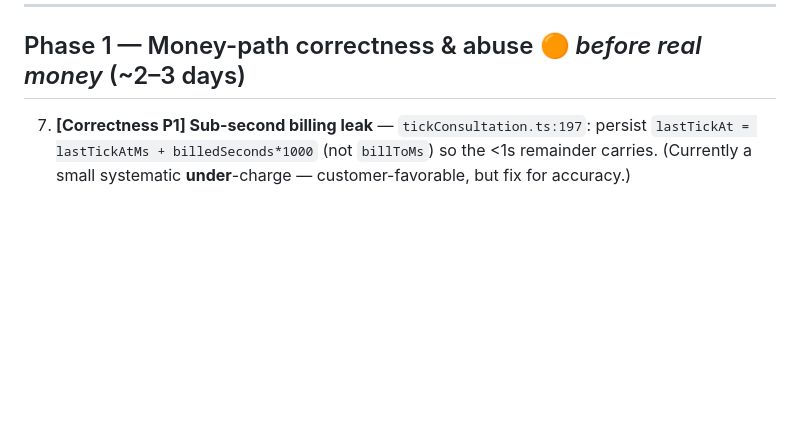
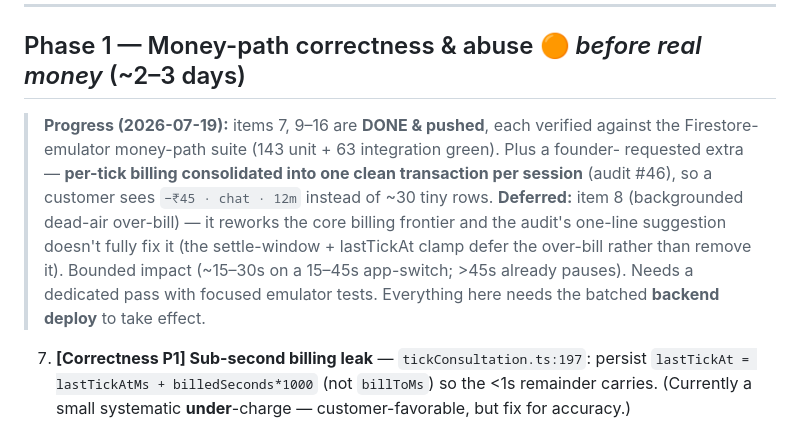
Before and after one commit to aaddrriisshh-dev/Asktro, a Markdown page: docs/AUDIT_FIX_PLAN.md, the part around the change. Rendered like a GitHub page; blank space fills up the shorter version.

Commit message:
docs: record Phase 1 progress (money-path fixes + billing consolidation)
Co-Authored-By: Claude Opus 4.8 <noreply@anthropic.com>
Claude-Session: https://claude.ai/code/session_01WRrriC1w7QS5YfDnWvnAQM

```diff
--- a/docs/AUDIT_FIX_PLAN.md
+++ b/docs/AUDIT_FIX_PLAN.md
@@ -62,6 +62,16 @@ tier checks), not rewrites.
 ---
 
 ## Phase 1 — Money-path correctness & abuse  🟠 _before real money_ (~2–3 days)
+
+> **Progress (2026-07-19):** items 7, 9–16 are **DONE & pushed**, each verified against the
+> Firestore-emulator money-path suite (143 unit + 63 integration green). Plus a founder-
+> requested extra — **per-tick billing consolidated into one clean transaction per session**
+> (audit #46), so a customer sees `−₹45 · chat · 12m` instead of ~30 tiny rows.
+> **Deferred:** item 8 (backgrounded dead-air over-bill) — it reworks the core billing
+> frontier and the audit's one-line suggestion doesn't fully fix it (the settle-window +
+> lastTickAt clamp defer the over-bill rather than remove it). Bounded impact (~15–30s on a
+> 15–45s app-switch; >45s already pauses). Needs a dedicated pass with focused emulator
+> tests. Everything here needs the batched **backend deploy** to take effect.
 
 7. **[Correctness P1] Sub-second billing leak** — `tickConsultation.ts:197`: persist
    `lastTickAt = lastTickAtMs + billedSeconds*1000` (not `billToMs`) so the <1s remainder carries.
```
